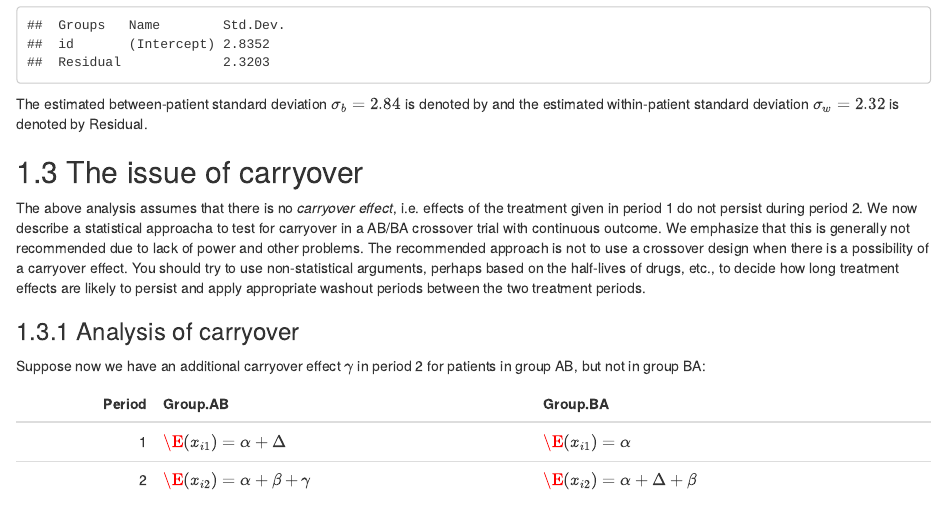
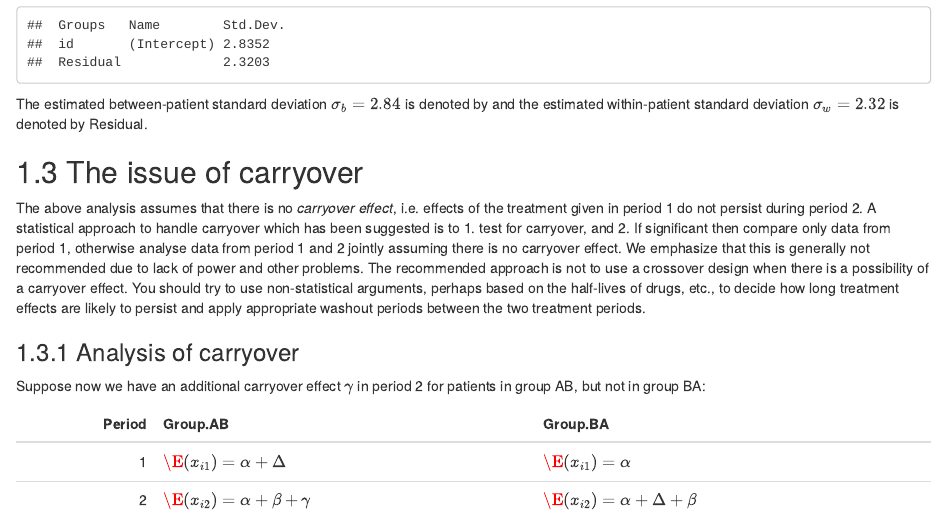
Before and after one commit to CharlotteMicheloud/ClinBio-bookdown, an R Markdown document (bookdown/12-crossover.Rmd): the page in a window 1100 px wide, from 4460 px down. Rendered offline with R 4.5, knitr and Pandoc, with nearby package versions; drawn as R Markdown's standard HTML page in place of the format the file asks for; some code elsewhere in the file could not run offline; common packages that the code uses without loading them are loaded.

Commit message:
add sentence in 12

```diff
--- a/bookdown/12-crossover.Rmd
+++ b/bookdown/12-crossover.Rmd
@@ -264,8 +264,8 @@ within-patient standard deviation $\sigma_w = `r round((summary(mixed1)$sigma),2
 
 The above analysis assumes that there is no *carryover effect*, i.e.
 effects of the treatment given in period 1 do not persist during period 2.
-We now describe a statistical approacha to test for carryover
-in a AB/BA crossover trial with continuous outcome. We emphasize that this is generally not recommended due to lack of power and other problems.
+A statistical approach to handle carryover which has been suggested is to 1. test for carryover, and 2. If significant then compare only data from period 1,
+otherwise analyse data from period 1 and 2 jointly assuming there is no carryover effect. We emphasize that this is generally not recommended due to lack of power and other problems.
 The recommended approach is not to use a crossover design when there is a
 possibility of a carryover effect.
 You should try to use non-statistical arguments, perhaps based on the half-lives of drugs, etc., to decide how long treatment effects are likely to persist and
```
